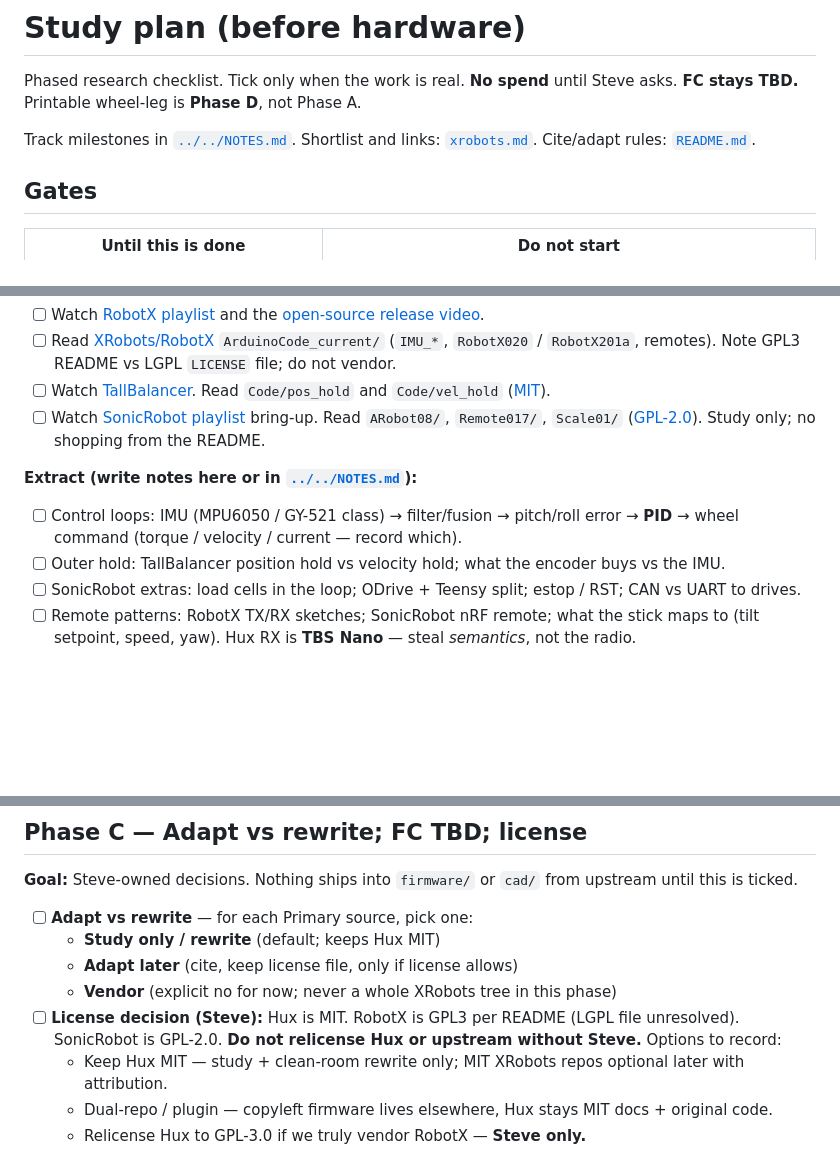
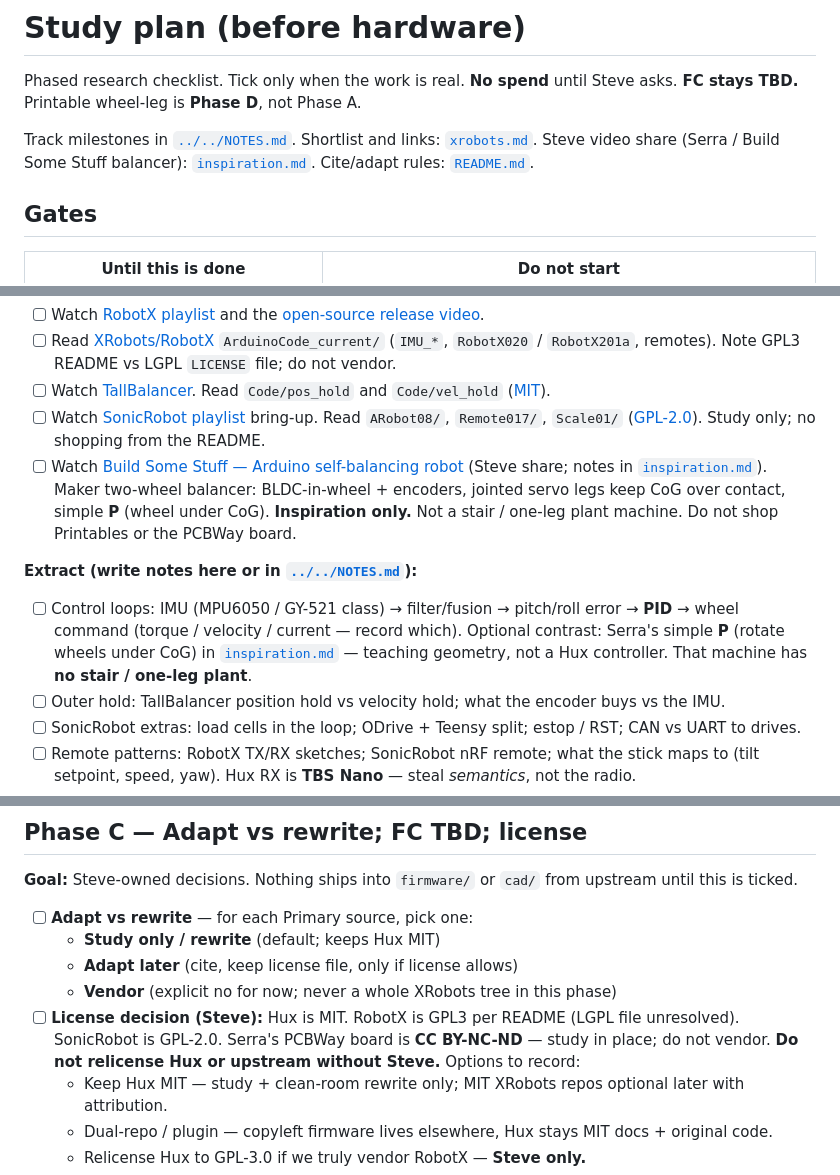
Before and after one commit to nova-centauri/hux-robot, a Markdown page: docs/research/study-plan.md, 3 parts joined by grey strips. GitHub-like rendering; blank space fills up the shorter version.

```diff
--- a/docs/research/study-plan.md
+++ b/docs/research/study-plan.md
@@ -2,7 +2,7 @@
 
 Phased research checklist. Tick only when the work is real. **No spend** until Steve asks. **FC stays TBD.** Printable wheel-leg is **Phase D**, not Phase A.
 
-Track milestones in [`../../NOTES.md`](../../NOTES.md). Shortlist and links: [`xrobots.md`](xrobots.md). Cite/adapt rules: [`README.md`](README.md).
+Track milestones in [`../../NOTES.md`](../../NOTES.md). Shortlist and links: [`xrobots.md`](xrobots.md). Steve video share (Serra / Build Some Stuff balancer): [`inspiration.md`](inspiration.md). Cite/adapt rules: [`README.md`](README.md).
 
 ## Gates
 
@@ -25,10 +25,11 @@ Prefer parts already on hand. Upstream READMEs (especially SonicRobot) are **not
 - [ ] Read [XRobots/RobotX](https://github.com/XRobots/RobotX) `ArduinoCode_current/` (`IMU_*`, `RobotX020` / `RobotX201a`, remotes). Note GPL3 README vs LGPL `LICENSE` file; do not vendor.
 - [ ] Watch [TallBalancer](https://youtu.be/VYU8CRTD2cA). Read `Code/pos_hold` and `Code/vel_hold` ([MIT](https://github.com/XRobots/TallBalancer)).
 - [ ] Watch [SonicRobot playlist](https://www.youtube.com/playlist?list=PLpwJoq86vov_tZ3rsMCH5sylqGT5s9TcU) bring-up. Read `ARobot08/`, `Remote017/`, `Scale01/` ([GPL-2.0](https://github.com/XRobots/SonicRobot)). Study only; no shopping from the README.
+- [ ] Watch [Build Some Stuff — Arduino self-balancing robot](https://www.youtube.com/watch?v=K1lzzVGCzAQ) (Steve share; notes in [`inspiration.md`](inspiration.md)). Maker two-wheel balancer: BLDC-in-wheel + encoders, jointed servo legs keep CoG over contact, simple **P** (wheel under CoG). **Inspiration only.** Not a stair / one-leg plant machine. Do not shop Printables or the PCBWay board.
 
 **Extract (write notes here or in [`../../NOTES.md`](../../NOTES.md)):**
 
-- [ ] Control loops: IMU (MPU6050 / GY-521 class) → filter/fusion → pitch/roll error → **PID** → wheel command (torque / velocity / current — record which).
+- [ ] Control loops: IMU (MPU6050 / GY-521 class) → filter/fusion → pitch/roll error → **PID** → wheel command (torque / velocity / current — record which). Optional contrast: Serra's simple **P** (rotate wheels under CoG) in [`inspiration.md`](inspiration.md) — teaching geometry, not a Hux controller. That machine has **no stair / one-leg plant**.
 - [ ] Outer hold: TallBalancer position hold vs velocity hold; what the encoder buys vs the IMU.
 - [ ] SonicRobot extras: load cells in the loop; ODrive + Teensy split; estop / RST; CAN vs UART to drives.
 - [ ] Remote patterns: RobotX TX/RX sketches; SonicRobot nRF remote; what the stick maps to (tilt setpoint, speed, yaw). Hux RX is **TBS Nano** — steal *semantics*, not the radio.
@@ -71,7 +72,7 @@ Hux cycle (from [`../vision.md`](../vision.md)): **lift → 1-leg balance → pl
   - **Study only / rewrite** (default; keeps Hux MIT)
   - **Adapt later** (cite, keep license file, only if license allows)
   - **Vendor** (explicit no for now; never a whole XRobots tree in this phase)
-- [ ] **License decision (Steve):** Hux is MIT. RobotX is GPL3 per README (LGPL file unresolved). SonicRobot is GPL-2.0. **Do not relicense Hux or upstream without Steve.** Options to record:
+- [ ] **License decision (Steve):** Hux is MIT. RobotX is GPL3 per README (LGPL file unresolved). SonicRobot is GPL-2.0. Serra's PCBWay board is **CC BY-NC-ND** — study in place; do not vendor. **Do not relicense Hux or upstream without Steve.** Options to record:
   - Keep Hux MIT — study + clean-room rewrite only; MIT XRobots repos optional later with attribution.
   - Dual-repo / plugin — copyleft firmware lives elsewhere, Hux stays MIT docs + original code.
   - Relicense Hux to GPL-3.0 if we truly vendor RobotX — **Steve only.**
```
Also changed, not shown: docs/research/README.md (+6 -3 lines), docs/research/inspiration.md (added, +84 -0 lines).
